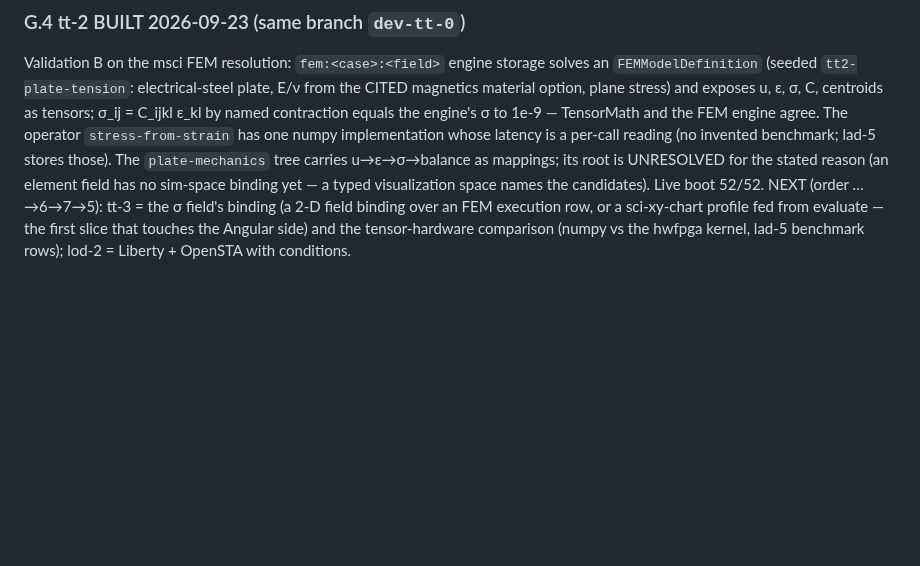
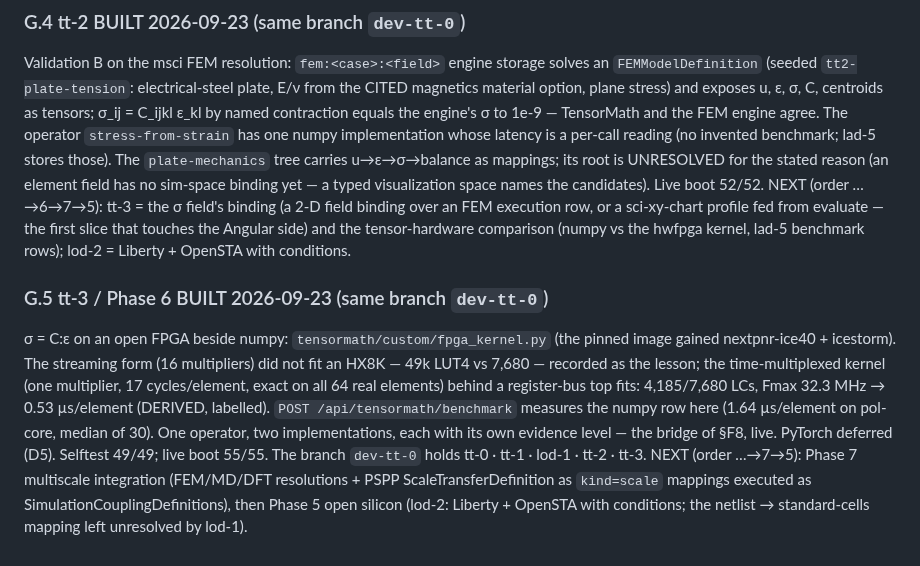
Before and after one commit to dausume/polari-suite, a Markdown page: AI-Notes/plans/COMPUTE_LOD_TENSOR_PLAN.md, the part around the change. Rendered like a GitHub page; blank space fills up the shorter version.

Commit message:
rf-node: tt-3 / Phase 6; plan §G.5
Co-Authored-By: Claude Fable 5.1 <noreply@anthropic.com>
Claude-Session: https://claude.ai/code/session_014u6JsTKdBXRG5eHEeYC2iV

```diff
--- a/AI-Notes/plans/COMPUTE_LOD_TENSOR_PLAN.md
+++ b/AI-Notes/plans/COMPUTE_LOD_TENSOR_PLAN.md
@@ -488,3 +488,16 @@ binding yet — a typed visualization space names the candidates). Live boot 52/
 NEXT (order …→6→7→5): tt-3 = the σ field's binding (a 2-D field binding over an FEM execution row, or a
 sci-xy-chart profile fed from evaluate — the first slice that touches the Angular side) and the tensor-hardware
 comparison (numpy vs the hwfpga kernel, lad-5 benchmark rows); lod-2 = Liberty + OpenSTA with conditions.
+
+### G.5 tt-3 / Phase 6 BUILT 2026-09-23 (same branch `dev-tt-0`)
+
+σ = C:ε on an open FPGA beside numpy: `tensormath/custom/fpga_kernel.py` (the pinned image gained nextpnr-ice40 +
+icestorm). The streaming form (16 multipliers) did not fit an HX8K — 49k LUT4 vs 7,680 — recorded as the lesson;
+the time-multiplexed kernel (one multiplier, 17 cycles/element, exact on all 64 real elements) behind a
+register-bus top fits: 4,185/7,680 LCs, Fmax 32.3 MHz → 0.53 µs/element (DERIVED, labelled). `POST
+/api/tensormath/benchmark` measures the numpy row here (1.64 µs/element on pol-core, median of 30). One operator,
+two implementations, each with its own evidence level — the bridge of §F8, live. PyTorch deferred (D5). Selftest
+49/49; live boot 55/55. The branch `dev-tt-0` holds tt-0 · tt-1 · lod-1 · tt-2 · tt-3.
+NEXT (order …→7→5): Phase 7 multiscale integration (FEM/MD/DFT resolutions + PSPP ScaleTransferDefinition as
+`kind=scale` mappings executed as SimulationCouplingDefinitions), then Phase 5 open silicon (lod-2: Liberty +
+OpenSTA with conditions; the netlist → standard-cells mapping left unresolved by lod-1).
```
